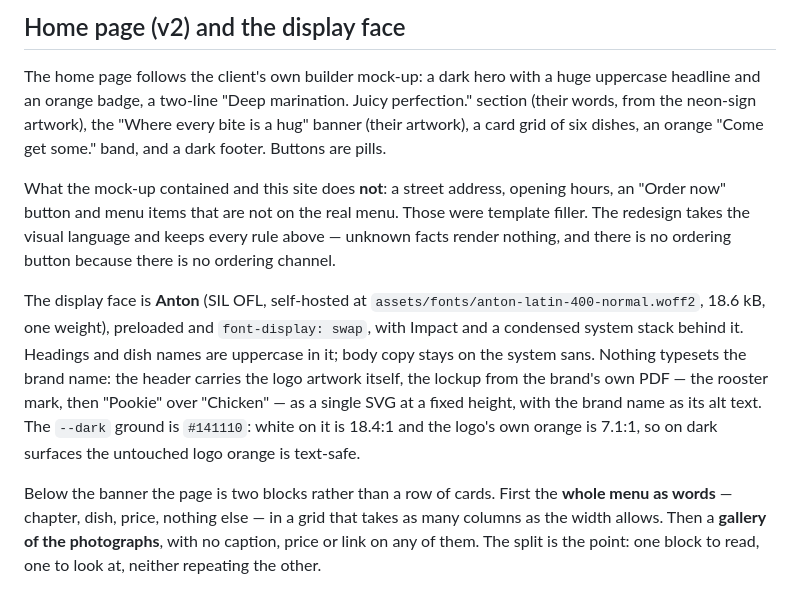
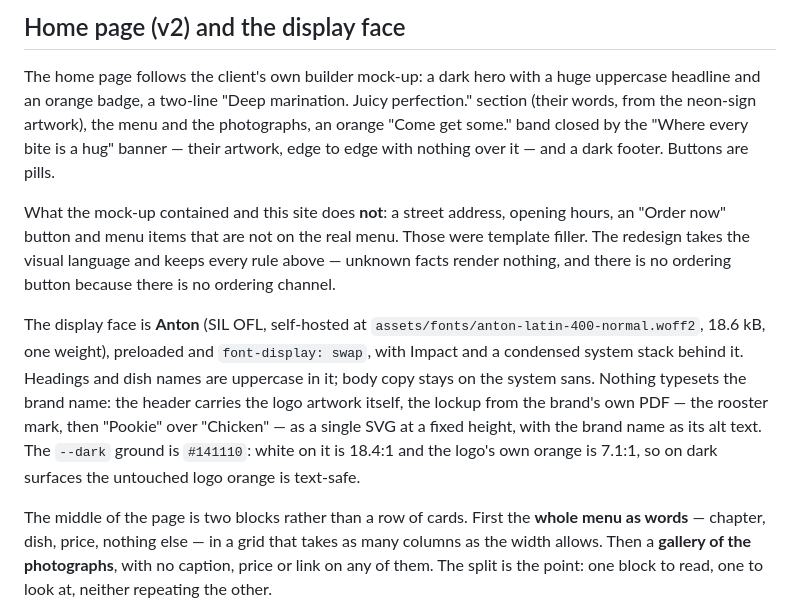
Before and after one commit to barancandogan/pookiekitchen, a Markdown page: README.md, the part around the change. GitHub-like rendering.

Commit message:
README: describe where the banner actually sits now
Two sentences still placed the banner mid-page and called the block after it
"below the banner".

Co-Authored-By: Claude Opus 5 <noreply@anthropic.com>
Claude-Session: https://claude.ai/code/session_014HUVuGz5JRzZ3H5NiEcwcz

```diff
--- a/README.md
+++ b/README.md
@@ -192,9 +192,10 @@ build if a listed clip or the poster is missing.
 
 The home page follows the client's own builder mock-up: a dark hero with a
 huge uppercase headline and an orange badge, a two-line "Deep marination.
-Juicy perfection." section (their words, from the neon-sign artwork), the
-"Where every bite is a hug" banner (their artwork), a card grid of six dishes,
-an orange "Come get some." band, and a dark footer. Buttons are pills.
+Juicy perfection." section (their words, from the neon-sign artwork), the menu
+and the photographs, an orange "Come get some." band closed by the "Where every
+bite is a hug" banner — their artwork, edge to edge with nothing over it — and a
+dark footer. Buttons are pills.
 
 What the mock-up contained and this site does **not**: a street address, opening
 hours, an "Order now" button and menu items that are not on the real menu. Those
@@ -213,7 +214,7 @@ alt text. The `--dark`
 ground is `#141110`: white on it is 18.4:1 and the logo's own orange is 7.1:1,
 so on dark surfaces the untouched logo orange is text-safe.
 
-Below the banner the page is two blocks rather than a row of cards. First the
+The middle of the page is two blocks rather than a row of cards. First the
 **whole menu as words** — chapter, dish, price, nothing else — in a grid that
 takes as many columns as the width allows. Then a **gallery of the
 photographs**, with no caption, price or link on any of them. The split is the
```
